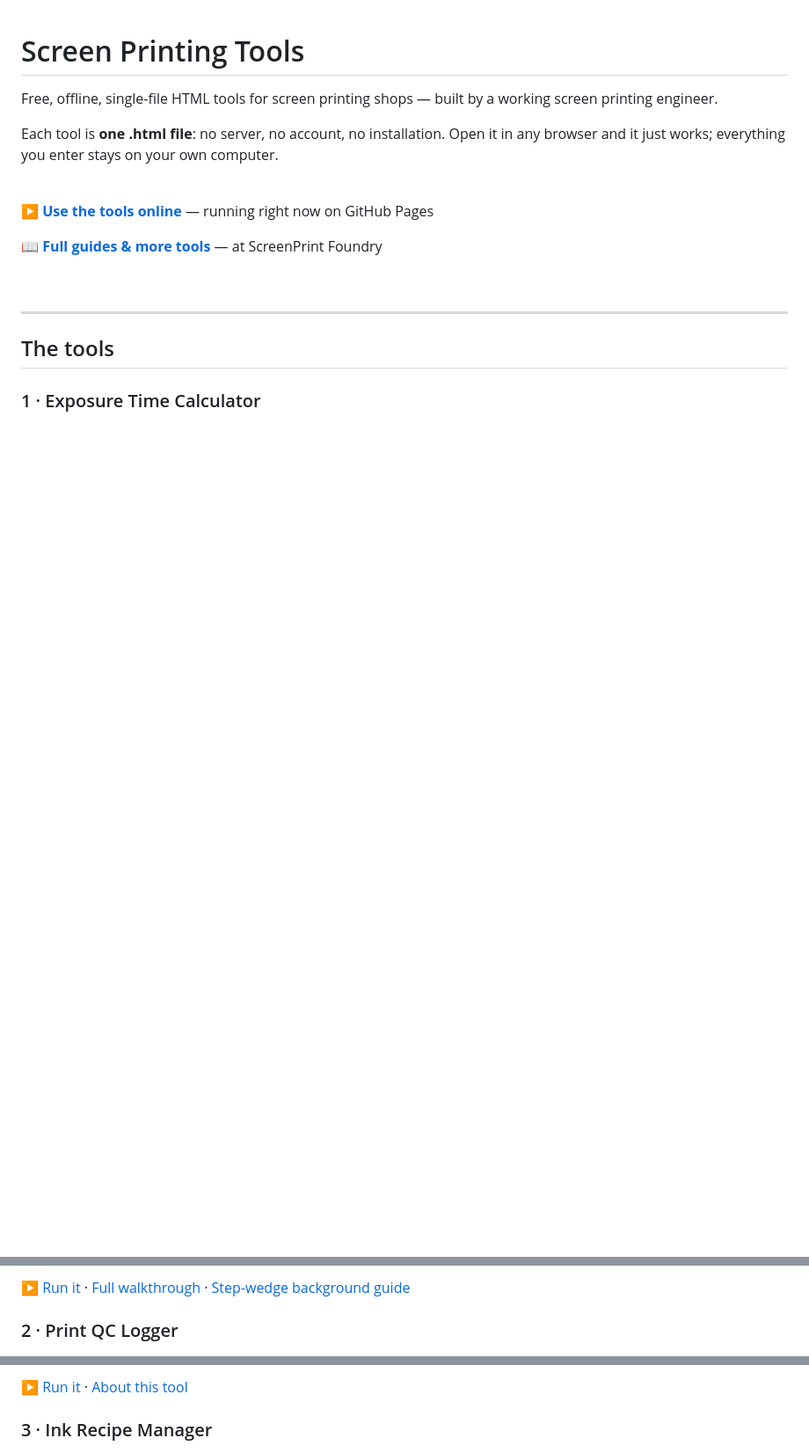
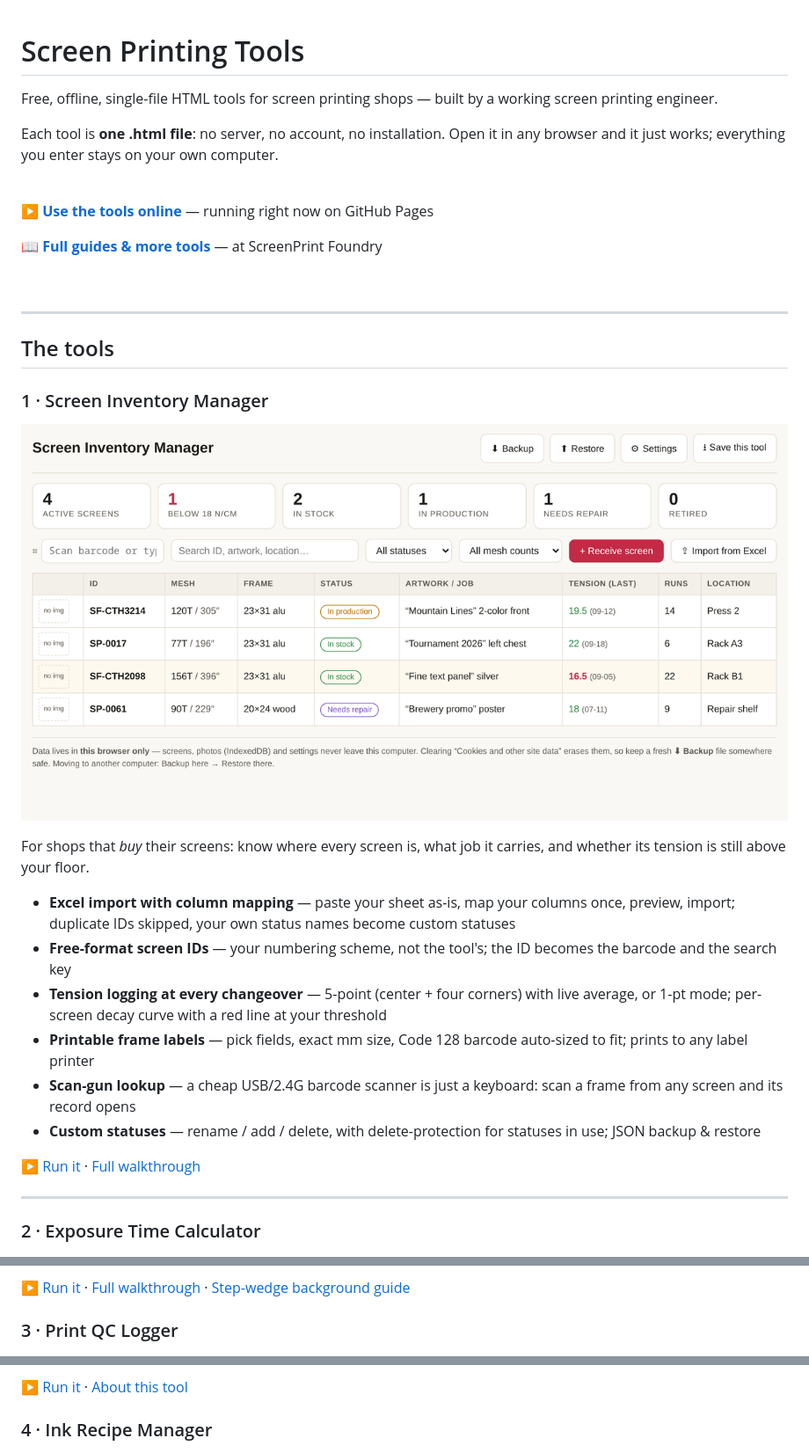
Before and after one commit to wittysune/screenprinting-tools, a Markdown page: README.md, 3 parts joined by grey strips. Shown: that part at 88% size. GitHub-like rendering; pictures changed too: assets/screen-inventory-manager.png (added); blank space fills up the shorter version.

Commit message:
Add Screen Inventory Manager (6th tool): Excel import, tension log, barcode labels, scan-gun lookup

```diff
--- a/README.md
+++ b/README.md
@@ -16,7 +16,24 @@ Each tool is **one .html file**: no server, no account, no installation. Open it
 
 ## The tools
 
-### 1 · Exposure Time Calculator
+### 1 · Screen Inventory Manager
+
+![Screen Inventory Manager](assets/screen-inventory-manager.png)
+
+For shops that *buy* their screens: know where every screen is, what job it carries, and whether its tension is still above your floor.
+
+- **Excel import with column mapping** — paste your sheet as-is, map your columns once, preview, import; duplicate IDs skipped, your own status names become custom statuses
+- **Free-format screen IDs** — your numbering scheme, not the tool's; the ID becomes the barcode and the search key
+- **Tension logging at every changeover** — 5-point (center + four corners) with live average, or 1-pt mode; per-screen decay curve with a red line at your threshold
+- **Printable frame labels** — pick fields, exact mm size, Code 128 barcode auto-sized to fit; prints to any label printer
+- **Scan-gun lookup** — a cheap USB/2.4G barcode scanner is just a keyboard: scan a frame from any screen and its record opens
+- **Custom statuses** — rename / add / delete, with delete-protection for statuses in use; JSON backup & restore
+
+[▶ Run it](https://wittysune.github.io/screenprinting-tools/tools/screen-inventory-manager.html) · [Full walkthrough](https://screenprintfoundry.com/process/screen-inventory-manager-guide/)
+
+---
+
+### 2 · Exposure Time Calculator
 
 ![Exposure Time Calculator](assets/01-step-result.png)
 
@@ -29,7 +46,7 @@ Read your step-wedge or factor-filter exposure test, get the corrected time —
 
 [▶ Run it](https://wittysune.github.io/screenprinting-tools/tools/exposure-time-calculator.html) · [Full walkthrough](https://screenprintfoundry.com/process/exposure-calculator-guide/) · [Step-wedge background guide](https://screenprintfoundry.com/process/find-your-exposure-time/)
 
-### 2 · Print QC Logger
+### 3 · Print QC Logger
 
 ![Print QC Logger](assets/qc-logger.png)
 
@@ -41,7 +58,7 @@ A browser-based inspection station for the end of your production line.
 
 [▶ Run it](https://wittysune.github.io/screenprinting-tools/tools/print-qc-logger.html) · [About this tool](https://screenprintfoundry.com/tools/qc-logger/)
 
-### 3 · Ink Recipe Manager
+### 4 · Ink Recipe Manager
 
 ![Ink Recipe Manager](assets/ink-recipe-manager.png)
 
```
Also changed, not shown: other parts of README.md (+2 -2 lines), 2 other files.
